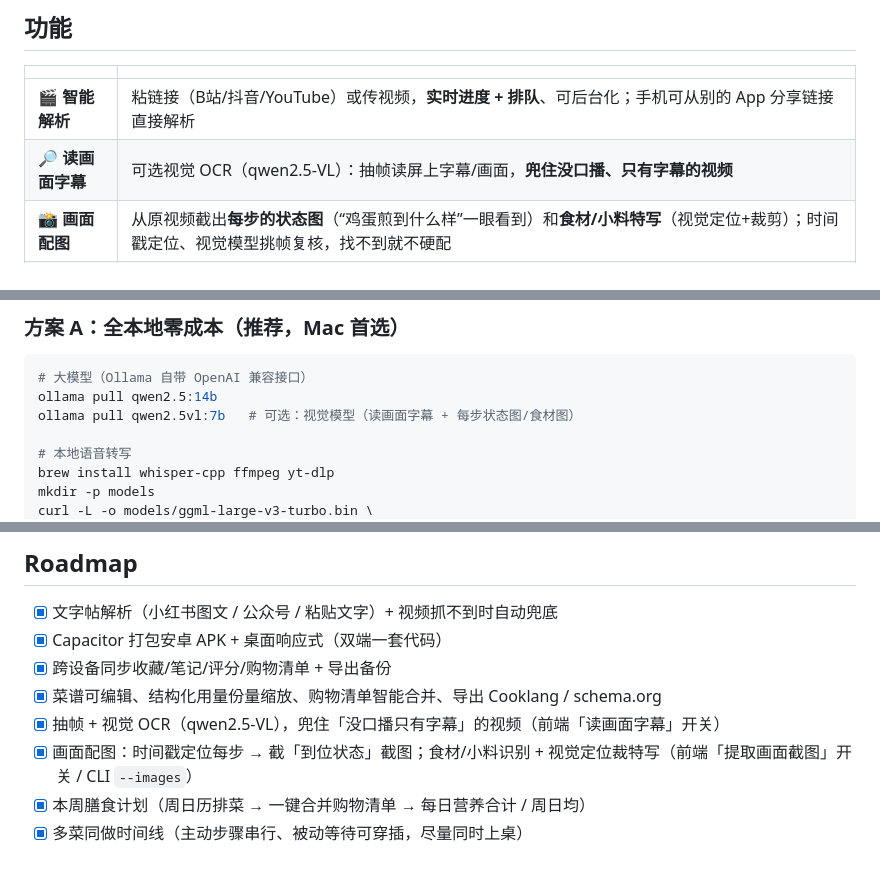
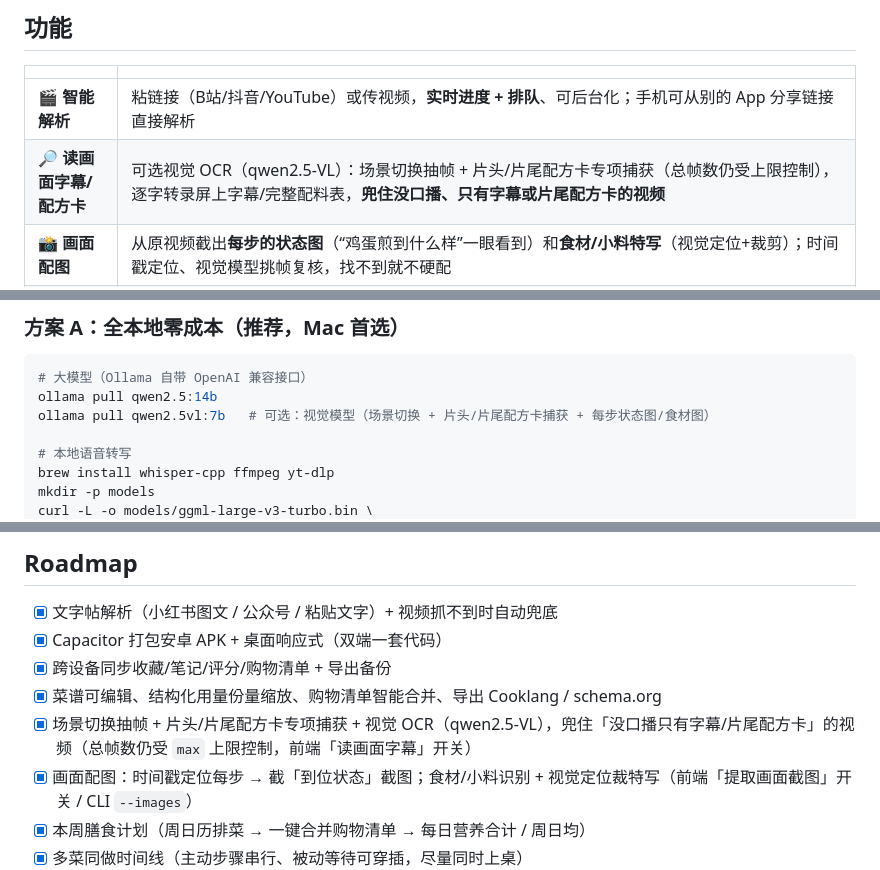
Before and after one commit to ffffhx/paoding, a Markdown page: README.md, 3 parts joined by grey strips. GitHub-like rendering.

````diff
--- a/README.md
+++ b/README.md
@@ -62,7 +62,7 @@ _Turn any cooking video into step-by-step instructions that explain the **why**
 | | |
 |---|---|
 | 🎬 **智能解析** | 粘链接（B站/抖音/YouTube）或传视频，**实时进度 + 排队**、可后台化；手机可从别的 App 分享链接直接解析 |
-| 🔎 **读画面字幕** | 可选视觉 OCR（qwen2.5-VL）：抽帧读屏上字幕/画面，**兜住没口播、只有字幕的视频** |
+| 🔎 **读画面字幕/配方卡** | 可选视觉 OCR（qwen2.5-VL）：场景切换抽帧 + 片头/片尾配方卡专项捕获（总帧数仍受上限控制），逐字转录屏上字幕/完整配料表，**兜住没口播、只有字幕或片尾配方卡的视频** |
 | 📸 **画面配图** | 从原视频截出**每步的状态图**（“鸡蛋煎到什么样”一眼看到）和**食材/小料特写**（视觉定位+裁剪）；时间戳定位、视觉模型挑帧复核，找不到就不硬配 |
 | 📝 **文字/图片也能解析** | 除视频外：**粘贴小红书图文/公众号/任意文字帖**，或拍菜谱书/手写菜谱/截图多图导入；贴链接时自动兜底抓网页文字 |
 | 📱 **双端一套** | 手机装成 App（Capacitor 安卓 APK）+ 电脑桌面响应式；同一后端、改一处两端同步、检测到新版**自动更新**（免重装） |
@@ -122,7 +122,7 @@ _Turn any cooking video into step-by-step instructions that explain the **why**
 ```bash
 # 大模型（Ollama 自带 OpenAI 兼容接口）
 ollama pull qwen2.5:14b
-ollama pull qwen2.5vl:7b   # 可选：视觉模型（读画面字幕 + 每步状态图/食材图）
+ollama pull qwen2.5vl:7b   # 可选：视觉模型（场景切换 + 片头/片尾配方卡捕获 + 每步状态图/食材图）
 
 # 本地语音转写
 brew install whisper-cpp ffmpeg yt-dlp
@@ -243,7 +243,7 @@ npm test
 - [x] Capacitor 打包安卓 APK + 桌面响应式（双端一套代码）
 - [x] 跨设备同步收藏/笔记/评分/购物清单 + 导出备份
 - [x] 菜谱可编辑、结构化用量份量缩放、购物清单智能合并、导出 Cooklang / schema.org
-- [x] 抽帧 + 视觉 OCR（qwen2.5-VL），兜住「没口播只有字幕」的视频（前端「读画面字幕」开关）
+- [x] 场景切换抽帧 + 片头/片尾配方卡专项捕获 + 视觉 OCR（qwen2.5-VL），兜住「没口播只有字幕/片尾配方卡」的视频（总帧数仍受 `max` 上限控制，前端「读画面字幕」开关）
 - [x] 画面配图：时间戳定位每步 → 截「到位状态」截图；食材/小料识别 + 视觉定位裁特写（前端「提取画面截图」开关 / CLI `--images`）
 - [x] 本周膳食计划（周日历排菜 → 一键合并购物清单 → 每日营养合计 / 周日均）
 - [x] 多菜同做时间线（主动步骤串行、被动等待可穿插，尽量同时上桌）
````
Also changed, not shown: README.en.md (+4 -4 lines).
